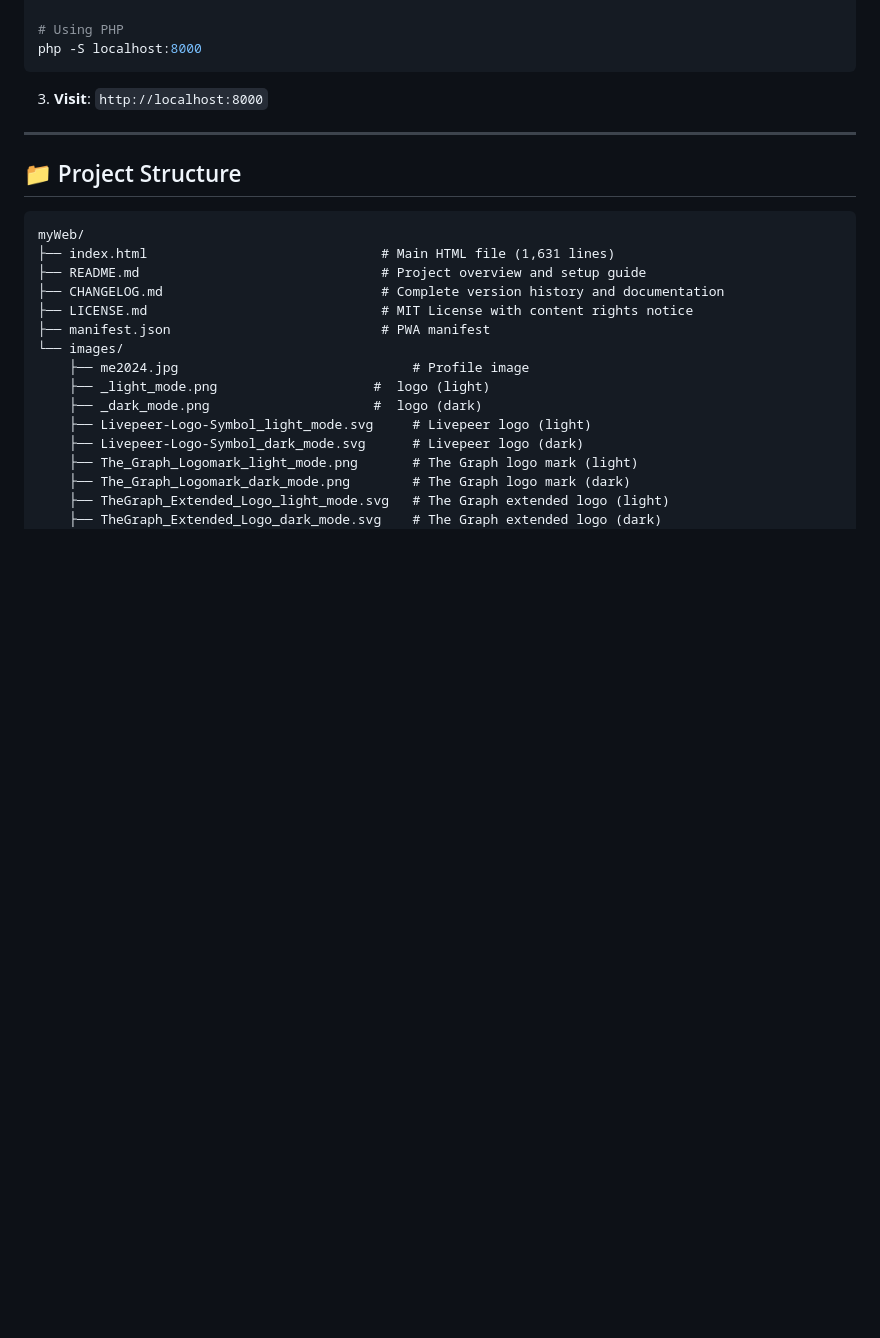
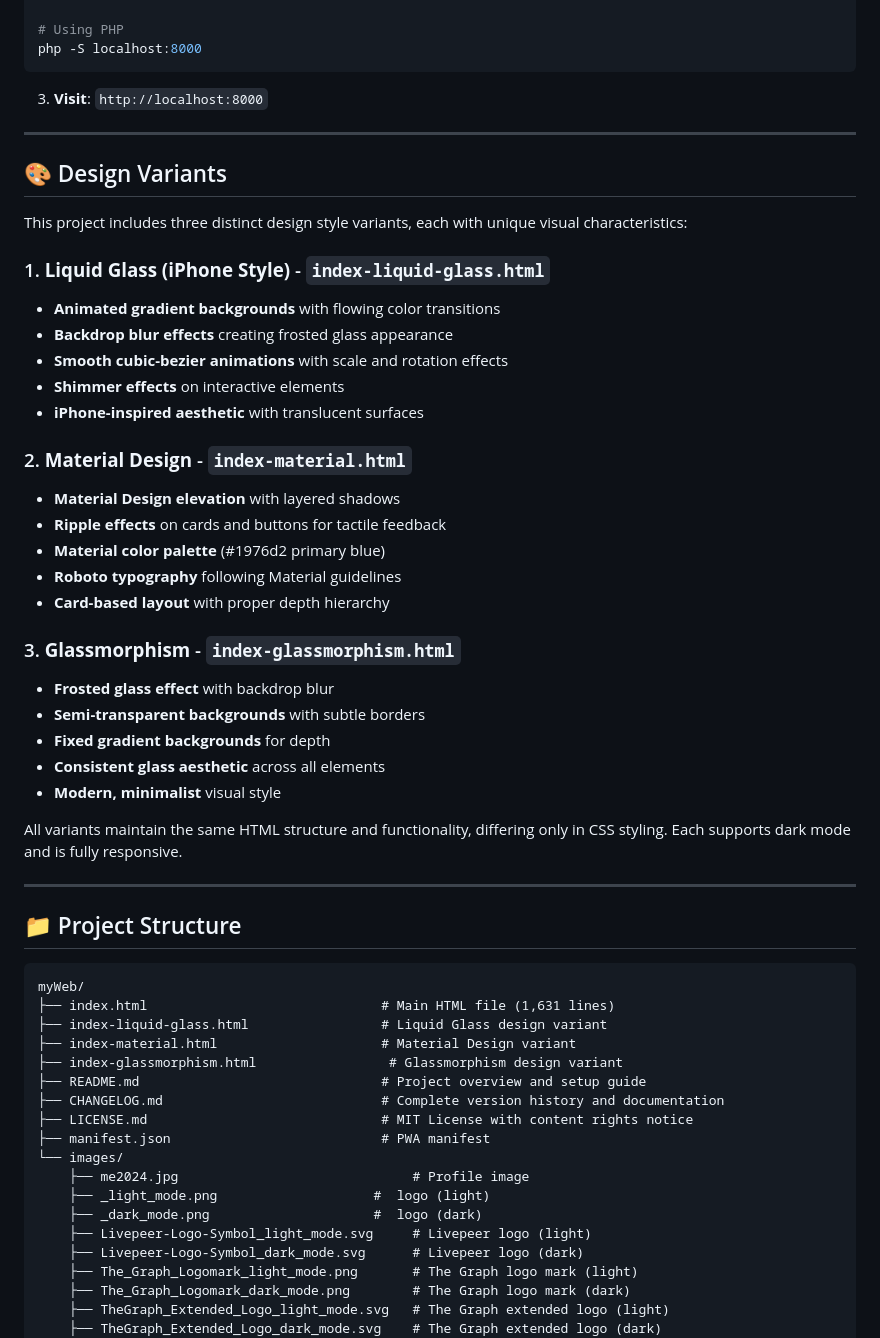
Before and after one commit to pdiomede/pdiomede.com, a Markdown page: README.md, the part around the change. Rendered like a GitHub page; blank space fills up the shorter version.

Commit message:
docs: add design variants section to README
- Added comprehensive Design Variants section describing three styles
- Documented Liquid Glass (iPhone-style) characteristics
- Documented Material Design characteristics
- Documented Glassmorphism characteristics
- Updated project structure to include variant files
- Brief notes on each style's main visual features

````diff
--- a/README.md
+++ b/README.md
@@ -78,11 +78,43 @@ php -S localhost:8000
 
 ---
 
+## 🎨 Design Variants
+
+This project includes three distinct design style variants, each with unique visual characteristics:
+
+### 1. **Liquid Glass (iPhone Style)** - `index-liquid-glass.html`
+- **Animated gradient backgrounds** with flowing color transitions
+- **Backdrop blur effects** creating frosted glass appearance
+- **Smooth cubic-bezier animations** with scale and rotation effects
+- **Shimmer effects** on interactive elements
+- **iPhone-inspired aesthetic** with translucent surfaces
+
+### 2. **Material Design** - `index-material.html`
+- **Material Design elevation** with layered shadows
+- **Ripple effects** on cards and buttons for tactile feedback
+- **Material color palette** (#1976d2 primary blue)
+- **Roboto typography** following Material guidelines
+- **Card-based layout** with proper depth hierarchy
+
+### 3. **Glassmorphism** - `index-glassmorphism.html`
+- **Frosted glass effect** with backdrop blur
+- **Semi-transparent backgrounds** with subtle borders
+- **Fixed gradient backgrounds** for depth
+- **Consistent glass aesthetic** across all elements
+- **Modern, minimalist** visual style
+
+All variants maintain the same HTML structure and functionality, differing only in CSS styling. Each supports dark mode and is fully responsive.
+
+---
+
 ## 📁 Project Structure
 
 ```
 myWeb/
 ├── index.html                              # Main HTML file (1,631 lines)
+├── index-liquid-glass.html                 # Liquid Glass design variant
+├── index-material.html                     # Material Design variant
+├── index-glassmorphism.html                 # Glassmorphism design variant
 ├── README.md                               # Project overview and setup guide
 ├── CHANGELOG.md                            # Complete version history and documentation
 ├── LICENSE.md                              # MIT License with content rights notice
````
